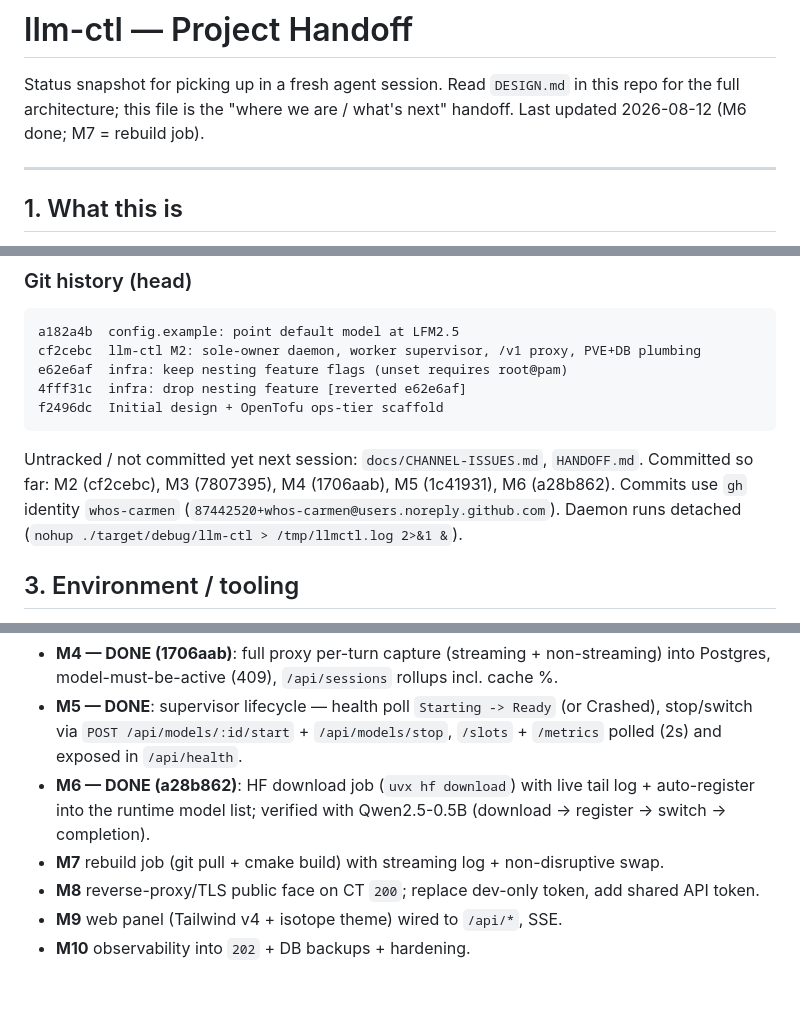
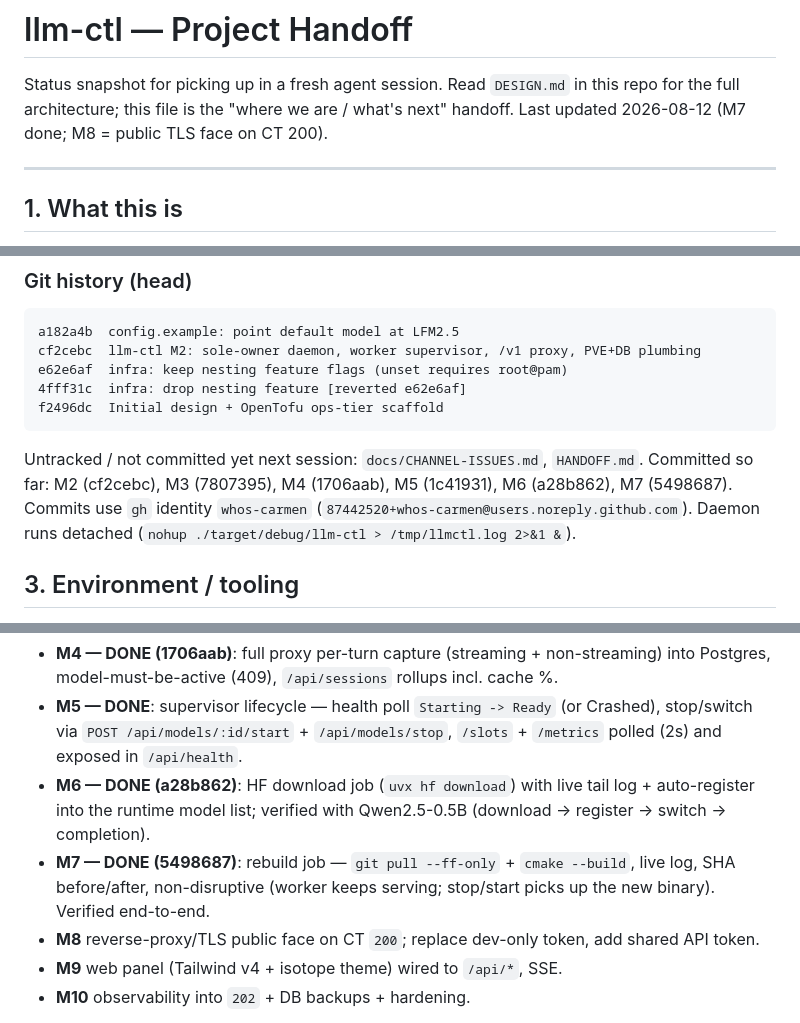
Before and after one commit to whos-carmen/llm-ctl, a Markdown page: HANDOFF.md, 3 parts joined by grey strips. Rendered like a GitHub page; blank space fills up the shorter version.

Commit message:
handoff: mark M7 done

```diff
--- a/HANDOFF.md
+++ b/HANDOFF.md
@@ -2,7 +2,7 @@
 
 Status snapshot for picking up in a fresh agent session. Read `DESIGN.md` in
 this repo for the full architecture; this file is the "where we are / what's
-next" handoff. Last updated 2026-08-12 (M6 done; M7 = rebuild job).
+next" handoff. Last updated 2026-08-12 (M7 done; M8 = public TLS face on CT 200).
 
 ---
 
@@ -47,8 +47,8 @@ f2496dc  Initial design + OpenTofu ops-tier scaffold
 
 Untracked / not committed yet next session: `docs/CHANNEL-ISSUES.md`,
 `HANDOFF.md`. Committed so far: M2 (cf2cebc), M3 (7807395), M4 (1706aab),
-M5 (1c41931), M6 (a28b862). Commits use `gh` identity `whos-carmen`
-(`87442520+whos-carmen@users.noreply.github.com`).
+M5 (1c41931), M6 (a28b862), M7 (5498687). Commits use `gh` identity
+`whos-carmen` (`87442520+whos-carmen@users.noreply.github.com`).
 Daemon runs detached (`nohup ./target/debug/llm-ctl > /tmp/llmctl.log 2>&1 &`).
 
 ## 3. Environment / tooling
@@ -136,7 +136,9 @@ cd ~/llm-ctl && nohup ./target/debug/llm-ctl > /tmp/llmctl.log 2>&1 &
 - **M6 — DONE (a28b862)**: HF download job (`uvx hf download`) with live tail
   log + auto-register into the runtime model list; verified with Qwen2.5-0.5B
   (download -> register -> switch -> completion).
-- **M7** rebuild job (git pull + cmake build) with streaming log + non-disruptive swap.
+- **M7 — DONE (5498687)**: rebuild job — `git pull --ff-only` + `cmake --build`,
+  live log, SHA before/after, non-disruptive (worker keeps serving; stop/start
+  picks up the new binary). Verified end-to-end.
 - **M8** reverse-proxy/TLS public face on CT `200`; replace dev-only token,
   add shared API token.
 - **M9** web panel (Tailwind v4 + isotope theme) wired to `/api/*`, SSE.
```
